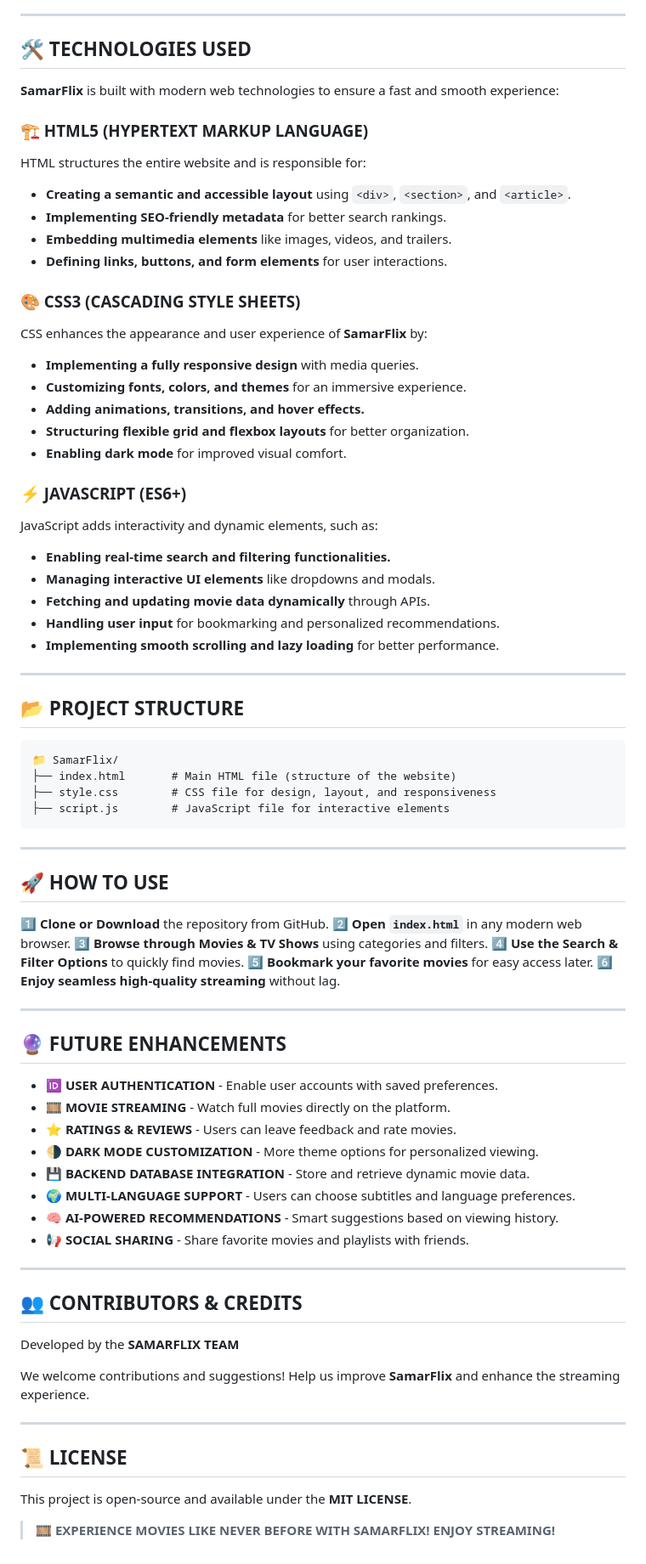
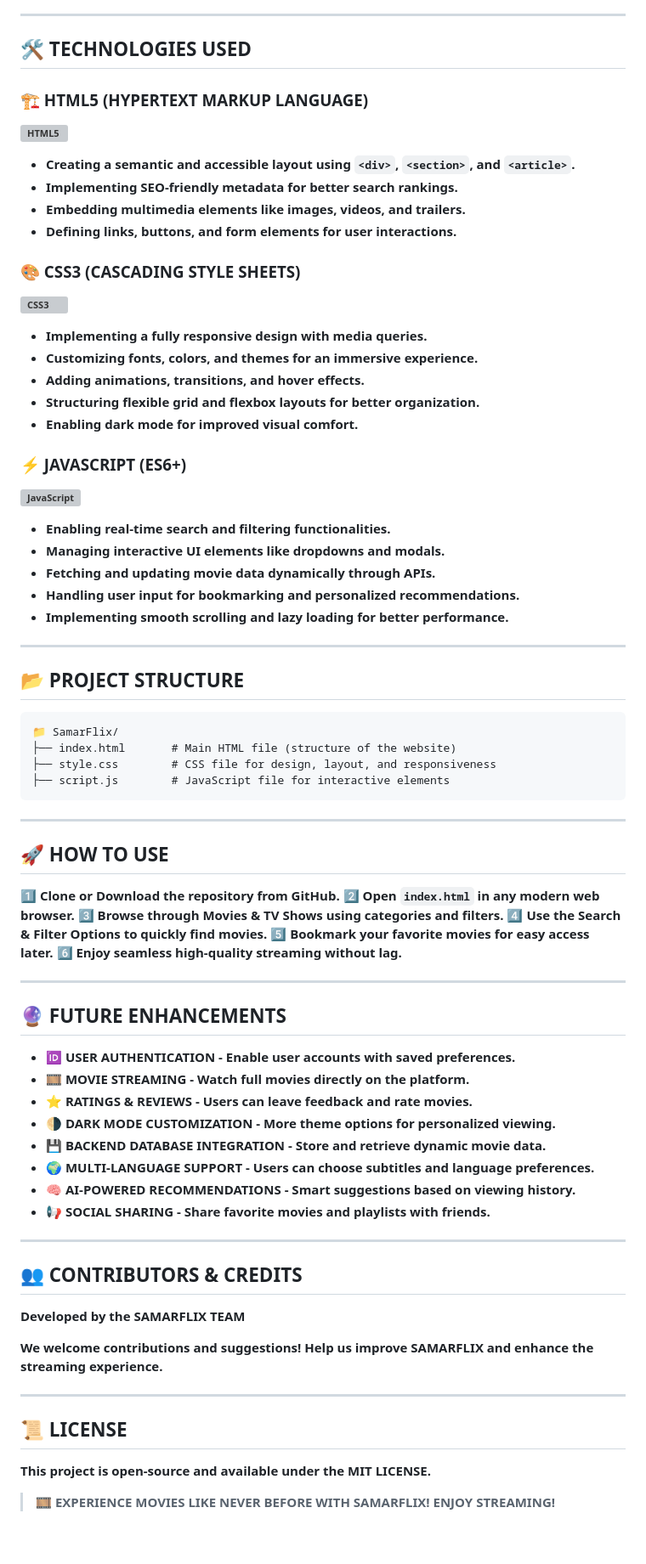
Before and after one commit to samar007gill/Project-s-based-on-Websites, a Markdown page: SAMARFLIX-movies-&-tv-streaming/readme.md, the part around one of its changes. Shown at 85% size. GitHub-like rendering; grey boxes are pictures that could not be loaded.

```diff
--- a/SAMARFLIX-movies-&-tv-streaming/readme.md
+++ b/SAMARFLIX-movies-&-tv-streaming/readme.md
@@ -41,30 +48,28 @@ Welcome to **SAMARFLIX**, your ultimate destination for exploring and streaming
 
 ## **🛠️ TECHNOLOGIES USED**
 
-**SamarFlix** is built with modern web technologies to ensure a fast and smooth experience:
-
 ### **🏗️ HTML5 (HYPERTEXT MARKUP LANGUAGE)**
-HTML structures the entire website and is responsible for:
-- **Creating a semantic and accessible layout** using `<div>`, `<section>`, and `<article>`.
-- **Implementing SEO-friendly metadata** for better search rankings.
-- **Embedding multimedia elements** like images, videos, and trailers.
-- **Defining links, buttons, and form elements** for user interactions.
+**![HTML5](https://i.postimg.cc/hjjBqk6r/panther.jpg)**
+- **Creating a semantic and accessible layout using `<div>`, `<section>`, and `<article>`.**
+- **Implementing SEO-friendly metadata for better search rankings.**
+- **Embedding multimedia elements like images, videos, and trailers.**
+- **Defining links, buttons, and form elements for user interactions.**
 
 ### **🎨 CSS3 (CASCADING STYLE SHEETS)**
-CSS enhances the appearance and user experience of **SamarFlix** by:
-- **Implementing a fully responsive design** with media queries.
-- **Customizing fonts, colors, and themes** for an immersive experience.
+**![CSS3](https://i.postimg.cc/Kv3HBGtL/matrix.jpg)**
+- **Implementing a fully responsive design with media queries.**
+- **Customizing fonts, colors, and themes for an immersive experience.**
 - **Adding animations, transitions, and hover effects.**
-- **Structuring flexible grid and flexbox layouts** for better organization.
-- **Enabling dark mode** for improved visual comfort.
+- **Structuring flexible grid and flexbox layouts for better organization.**
+- **Enabling dark mode for improved visual comfort.**
 
 ### **⚡ JAVASCRIPT (ES6+)**
-JavaScript adds interactivity and dynamic elements, such as:
+**![JavaScript](https://i.postimg.cc/QtyrN6rr/venom.jpg)**
 - **Enabling real-time search and filtering functionalities.**
-- **Managing interactive UI elements** like dropdowns and modals.
-- **Fetching and updating movie data dynamically** through APIs.
-- **Handling user input** for bookmarking and personalized recommendations.
-- **Implementing smooth scrolling and lazy loading** for better performance.
+- **Managing interactive UI elements like dropdowns and modals.**
+- **Fetching and updating movie data dynamically through APIs.**
+- **Handling user input for bookmarking and personalized recommendations.**
+- **Implementing smooth scrolling and lazy loading for better performance.**
 
 ---
 
@@ -81,38 +86,38 @@ JavaScript adds interactivity and dynamic elements, such as:
 
 ## **🚀 HOW TO USE**
 
-1️⃣ **Clone or Download** the repository from GitHub.
-2️⃣ **Open `index.html`** in any modern web browser.
-3️⃣ **Browse through Movies & TV Shows** using categories and filters.
-4️⃣ **Use the Search & Filter Options** to quickly find movies.
-5️⃣ **Bookmark your favorite movies** for easy access later.
-6️⃣ **Enjoy seamless high-quality streaming** without lag.
+1️⃣ **Clone or Download the repository from GitHub.**
+2️⃣ **Open `index.html` in any modern web browser.**
+3️⃣ **Browse through Movies & TV Shows using categories and filters.**
+4️⃣ **Use the Search & Filter Options to quickly find movies.**
+5️⃣ **Bookmark your favorite movies for easy access later.**
+6️⃣ **Enjoy seamless high-quality streaming without lag.**
 
 ---
 
 ## **🔮 FUTURE ENHANCEMENTS**
 
-- **🆔 USER AUTHENTICATION** - Enable user accounts with saved preferences.
-- **🎞️ MOVIE STREAMING** - Watch full movies directly on the platform.
-- **⭐ RATINGS & REVIEWS** - Users can leave feedback and rate movies.
-- **🌗 DARK MODE CUSTOMIZATION** - More theme options for personalized viewing.
-- **💾 BACKEND DATABASE INTEGRATION** - Store and retrieve dynamic movie data.
-- **🌍 MULTI-LANGUAGE SUPPORT** - Users can choose subtitles and language preferences.
-- **🧠 AI-POWERED RECOMMENDATIONS** - Smart suggestions based on viewing history.
-- **📢 SOCIAL SHARING** - Share favorite movies and playlists with friends.
+- **🆔 USER AUTHENTICATION - Enable user accounts with saved preferences.**
+- **🎞️ MOVIE STREAMING - Watch full movies directly on the platform.**
+- **⭐ RATINGS & REVIEWS - Users can leave feedback and rate movies.**
+- **🌗 DARK MODE CUSTOMIZATION - More theme options for personalized viewing.**
+- **💾 BACKEND DATABASE INTEGRATION - Store and retrieve dynamic movie data.**
+- **🌍 MULTI-LANGUAGE SUPPORT - Users can choose subtitles and language preferences.**
+- **🧠 AI-POWERED RECOMMENDATIONS - Smart suggestions based on viewing history.**
+- **📢 SOCIAL SHARING - Share favorite movies and playlists with friends.**
 
 ---
 
 ## **👥 CONTRIBUTORS & CREDITS**
 
-Developed by the **SAMARFLIX TEAM**
+**Developed by the SAMARFLIX TEAM**
 
-We welcome contributions and suggestions! Help us improve **SamarFlix** and enhance the streaming experience.
+**We welcome contributions and suggestions! Help us improve SAMARFLIX and enhance the streaming experience.**
 
 ---
 
 ## **📜 LICENSE**
 
-This project is open-source and available under the **MIT LICENSE**.
+**This project is open-source and available under the MIT LICENSE.**
 
 > **🎞️ EXPERIENCE MOVIES LIKE NEVER BEFORE WITH SAMARFLIX! ENJOY STREAMING!**
```
Also changed, not shown: other parts of SAMARFLIX-movies-&-tv-streaming/readme.md (+27 -20 lines).
